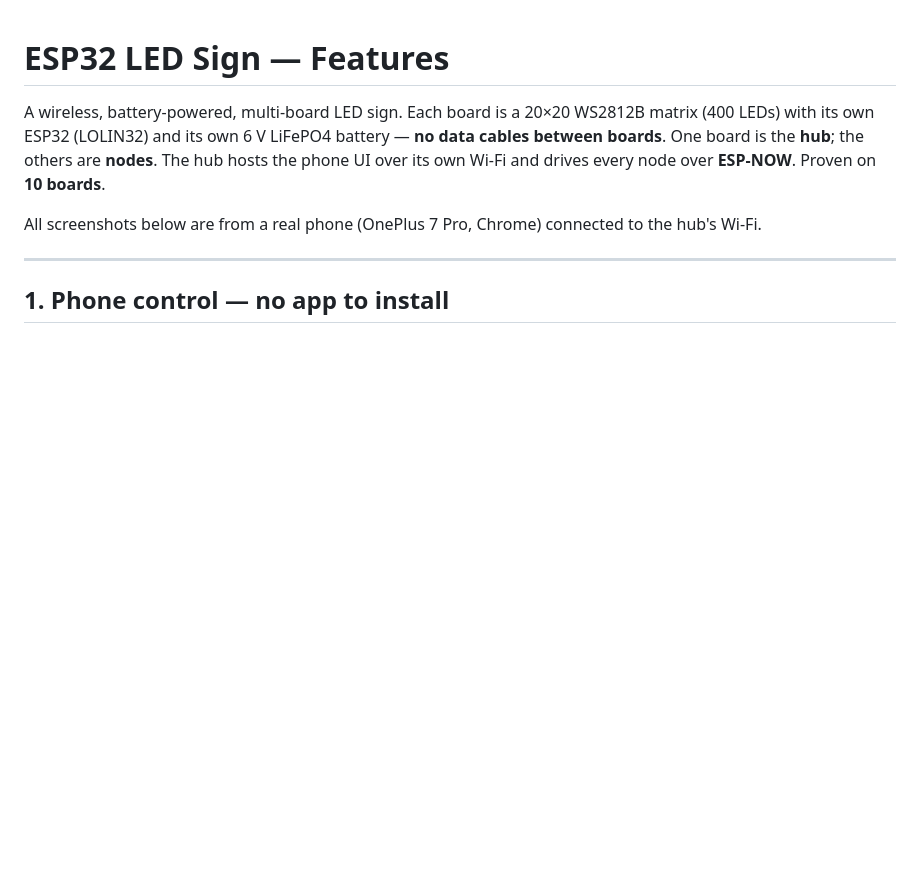
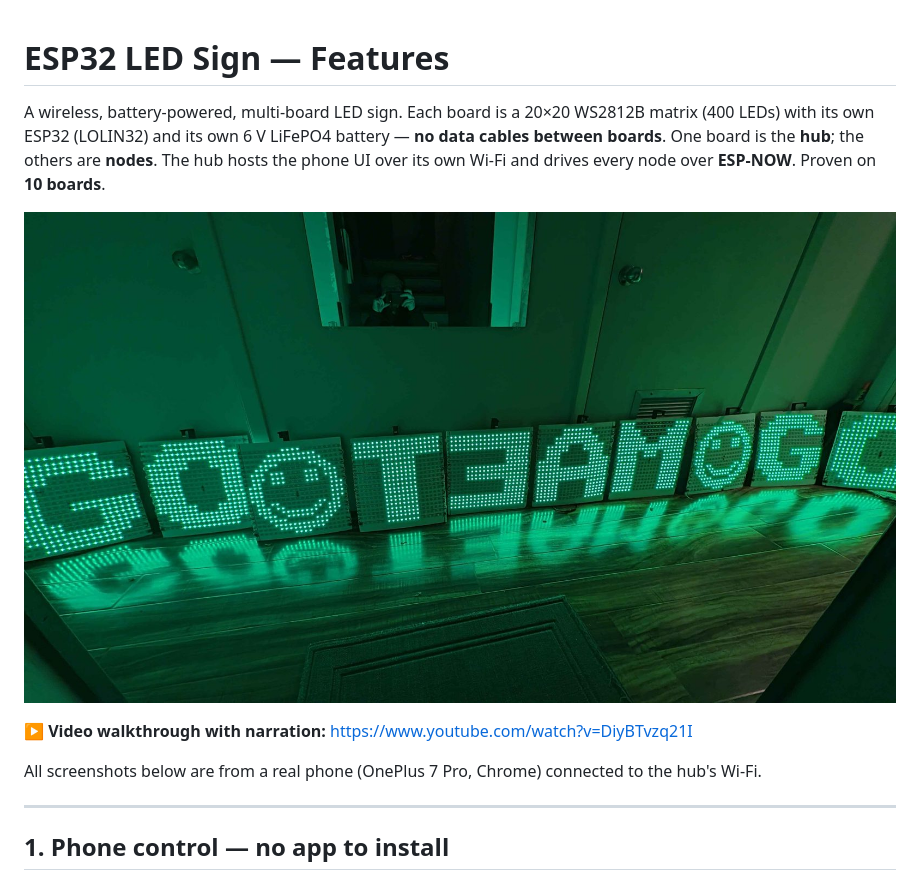
Before and after one commit to Alternating/esp32-LED-sign, a Markdown page: docs/FEATURES.md, the part around the change. GitHub-like rendering; pictures changed too: docs/images/sign_10_boards.jpg (added); blank space fills up the shorter version.

```diff
--- a/docs/FEATURES.md
+++ b/docs/FEATURES.md
@@ -1,6 +1,10 @@
 # ESP32 LED Sign — Features
 
 A wireless, battery-powered, multi-board LED sign. Each board is a 20×20 WS2812B matrix (400 LEDs) with its own ESP32 (LOLIN32) and its own 6 V LiFePO4 battery — **no data cables between boards**. One board is the **hub**; the others are **nodes**. The hub hosts the phone UI over its own Wi-Fi and drives every node over **ESP-NOW**. Proven on **10 boards**.
+
+![The 10-board sign](images/sign_10_boards.jpg)
+
+▶ **Video walkthrough with narration:** https://www.youtube.com/watch?v=DiyBTvzq21I
 
 All screenshots below are from a real phone (OnePlus 7 Pro, Chrome) connected to the hub's Wi-Fi.
 
```
Also changed, not shown: README.md (+4 -0 lines).
